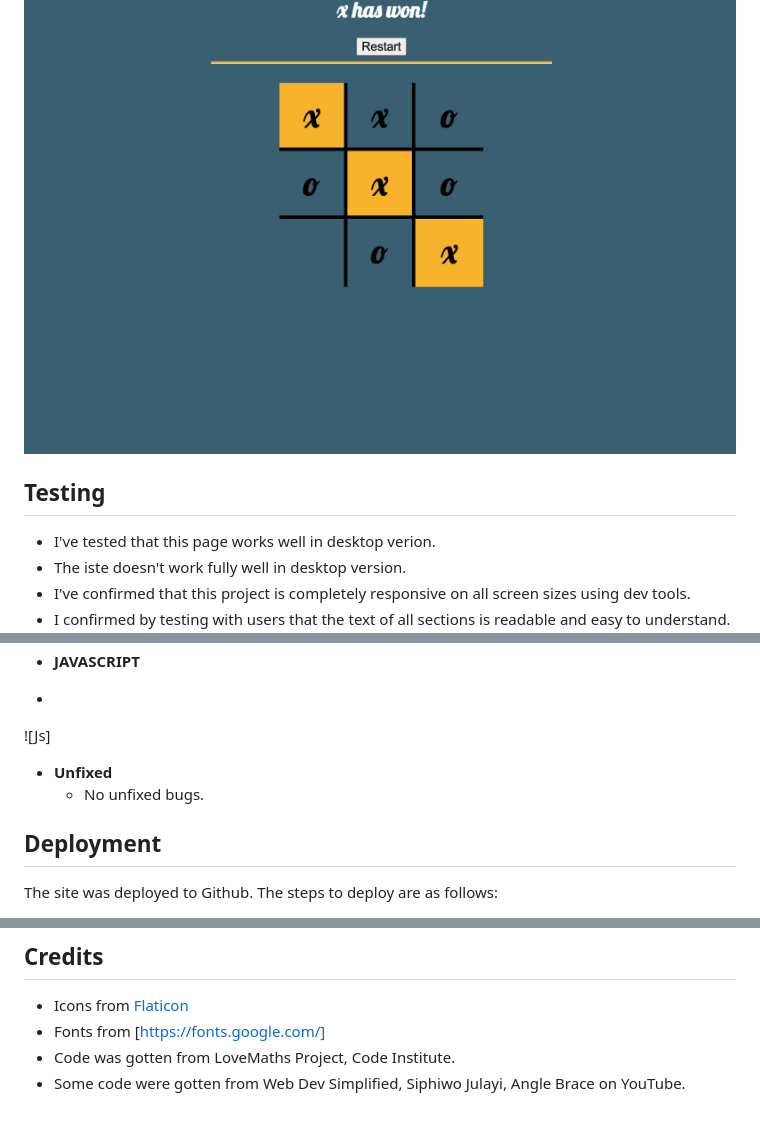
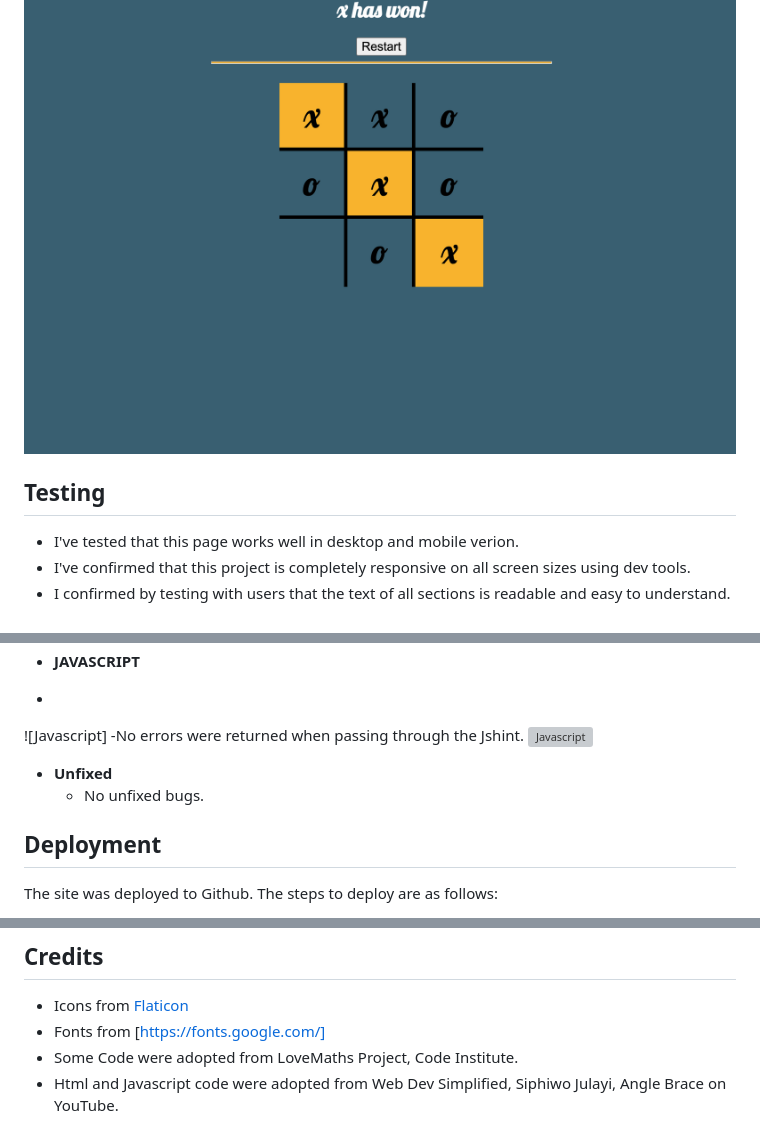
Before and after one commit to Code-Institute-Submissions/Gbemisola23-TIcTacToe_AugResubb, a Markdown page: README.md, 3 parts joined by grey strips. Rendered like a GitHub page; grey boxes are pictures that could not be loaded.

```diff
--- a/README.md
+++ b/README.md
@@ -16,12 +16,9 @@ The live website can be found here [TicTacToe Portfolio](https://gbemisola23.git
 ![intro](assets/images/tictacgame.png)
 
 
-
-
 ## Testing
 
-* I've tested that this page works well in desktop verion.
-* The iste doesn't work fully well in desktop version.
+* I've tested that this page works well in desktop  and mobile verion.
 * I've confirmed that this project is completely responsive on all screen sizes using dev tools.
 * I confirmed by testing with users that the text of all sections is readable and easy to understand.
 ![responsiveness](assets/images/tictacaccessibility.png)
@@ -37,12 +34,11 @@ The live website can be found here [TicTacToe Portfolio](https://gbemisola23.git
     ![css](assets/images/tictactoecssscreenshot.png)
   * **JAVASCRIPT**
   -
-  ![Js]
-
-
+  ![Javascript]
+ -No errors were returned when passing through the Jshint.
+ ![Javascript](assets/images/jshint-screenshot.pnggi)
   * **Unfixed**
     - No unfixed bugs.
-
 
 ## Deployment
 
@@ -63,5 +59,5 @@ The site was deployed to Github. The steps to deploy are as follows:
 
 * Icons from [Flaticon](fhttps://www.flaticon.com/)
 * Fonts from [https://fonts.google.com/]
-* Code was gotten from LoveMaths Project, Code Institute.
-* Some code were  gotten from Web Dev Simplified, Siphiwo Julayi, Angle Brace on YouTube.
+* Some Code were adopted from LoveMaths Project, Code Institute.
+* Html and Javascript code were  adopted from Web Dev Simplified, Siphiwo Julayi, Angle Brace on YouTube.
```
Also changed, not shown: other parts of README.md (+1 -1 lines), assets/images/jshint-screenshot.png (added).
